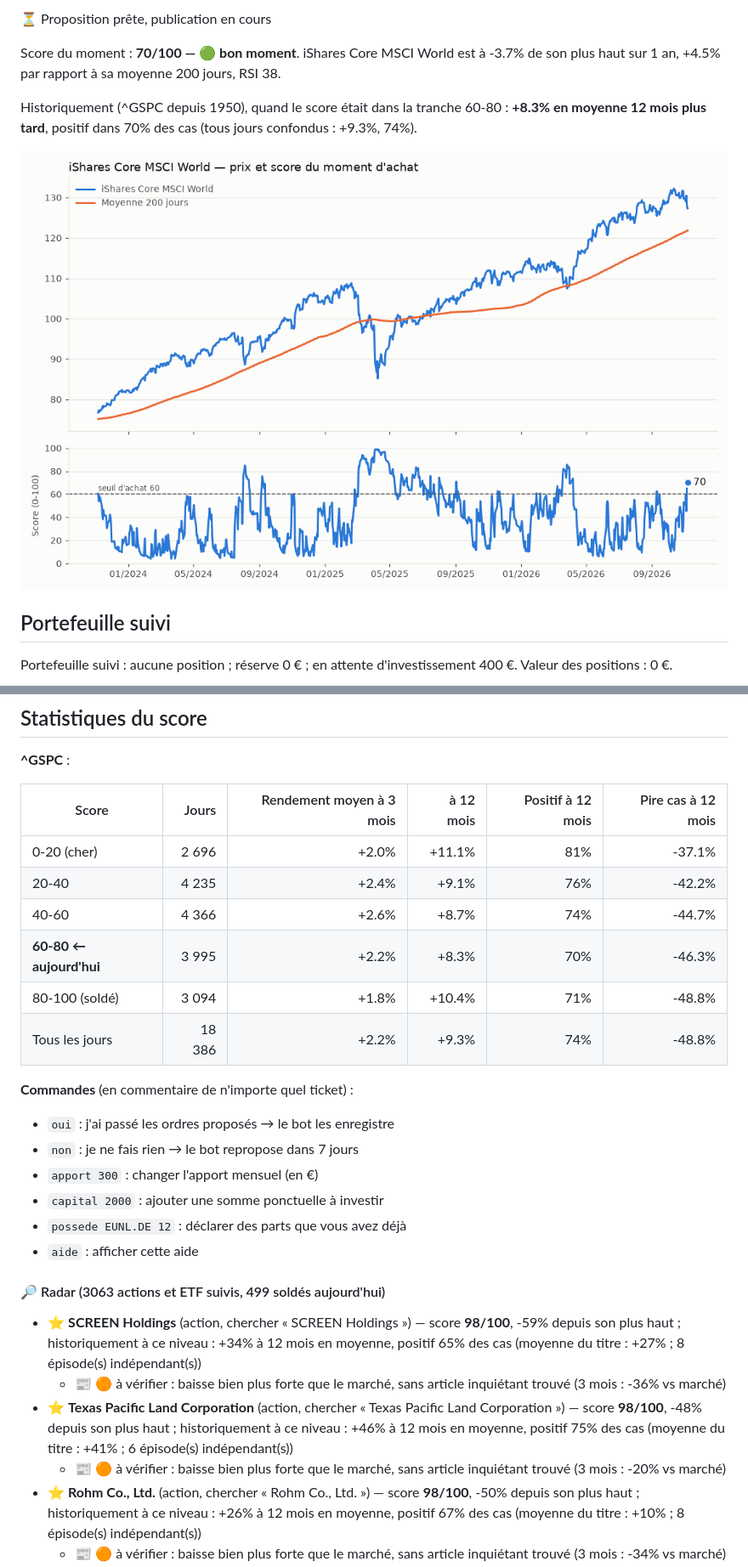
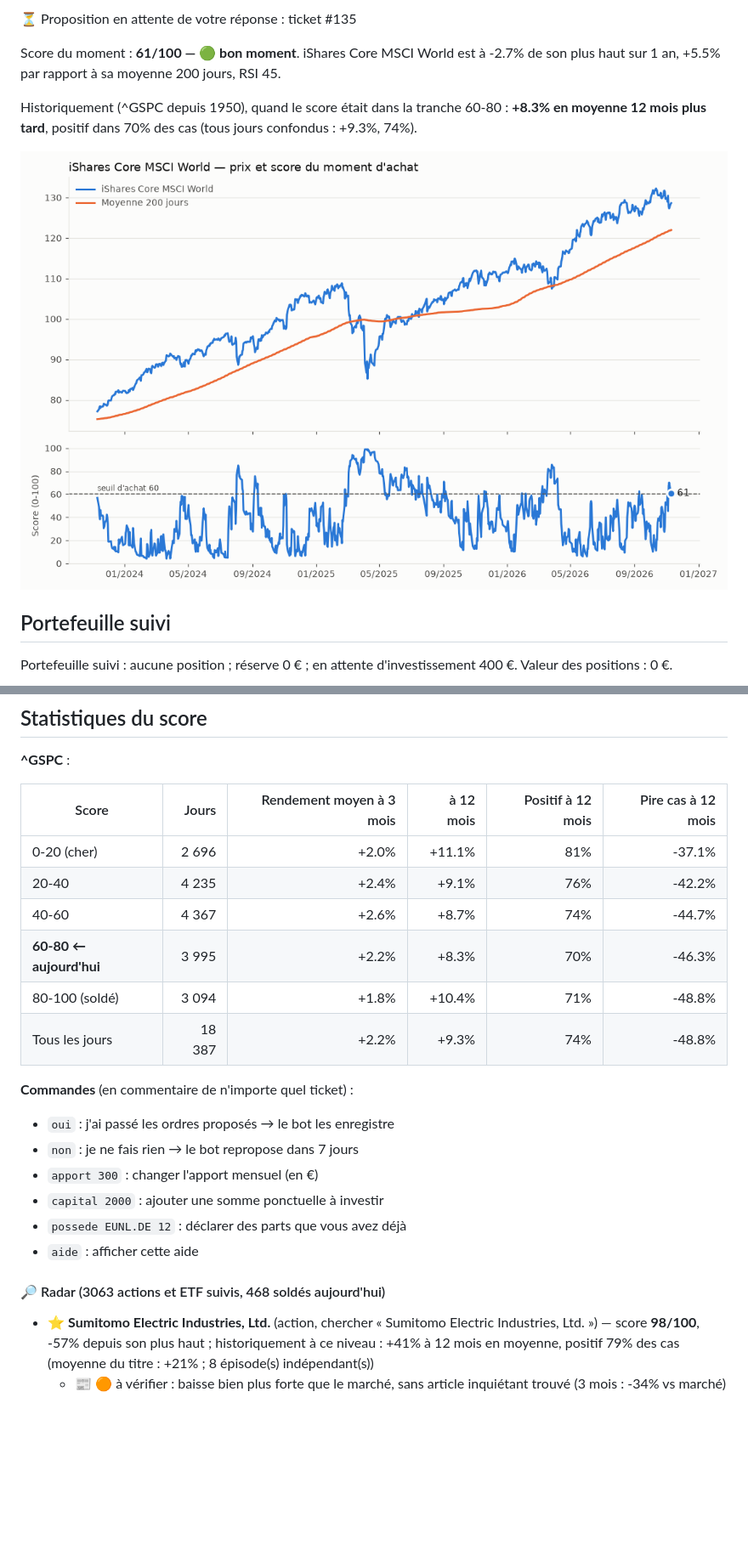
Before and after one commit to 4s7dnm4gjy-cell/Bot-claude, a Markdown page: rapports/tableau-de-bord.md, 2 parts joined by grey strips. Shown at 85% size. GitHub-like rendering; pictures changed too: rapports/marche.png; blank space fills up the shorter version.

```diff
--- a/rapports/tableau-de-bord.md
+++ b/rapports/tableau-de-bord.md
@@ -2,7 +2,7 @@
 
-⏳ Proposition prête, publication en cours
+⏳ Proposition en attente de votre réponse : ticket #135
 
-Score du moment : **70/100 — 🟢 bon moment**. iShares Core MSCI World est à -3.7% de son plus haut sur 1 an, +4.5% par rapport à sa moyenne 200 jours, RSI 38.
+Score du moment : **61/100 — 🟢 bon moment**. iShares Core MSCI World est à -2.7% de son plus haut sur 1 an, +5.5% par rapport à sa moyenne 200 jours, RSI 45.
 
 Historiquement (^GSPC depuis 1950), quand le score était dans la tranche 60-80 : **+8.3% en moyenne 12 mois plus tard**, positif dans 70% des cas (tous jours confondus : +9.3%, 74%).
 
@@ -22,10 +22,10 @@ Apport mensuel : 200 € — proposé dès que le score atteint 60, au plus tard
 |---|---:|---:|---:|---:|---:|
 | 0-20 (cher) | 2 696 | +2.0% | +11.1% | 81% | -37.1% |
 | 20-40 | 4 235 | +2.4% | +9.1% | 76% | -42.2% |
-| 40-60 | 4 366 | +2.6% | +8.7% | 74% | -44.7% |
+| 40-60 | 4 367 | +2.6% | +8.7% | 74% | -44.7% |
 | **60-80 ← aujourd'hui** | 3 995 | +2.2% | +8.3% | 70% | -46.3% |
 | 80-100 (soldé) | 3 094 | +1.8% | +10.4% | 71% | -48.8% |
-| Tous les jours | 18 386 | +2.2% | +9.3% | 74% | -48.8% |
+| Tous les jours | 18 387 | +2.2% | +9.3% | 74% | -48.8% |
 
 **Commandes** (en commentaire de n'importe quel ticket) :
 - `oui` : j'ai passé les ordres proposés → le bot les enregistre
@@ -35,10 +35,6 @@ Apport mensuel : 200 € — proposé dès que le score atteint 60, au plus tard
 - `possede EUNL.DE 12` : déclarer des parts que vous avez déjà
 - `aide` : afficher cette aide
 
-#### 🔎 Radar (3063 actions et ETF suivis, 499 soldés aujourd'hui)
-- ⭐ **SCREEN Holdings** (action, chercher « SCREEN Holdings ») — score **98/100**, -59% depuis son plus haut ; historiquement à ce niveau : +34% à 12 mois en moyenne, positif 65% des cas (moyenne du titre : +27% ; 8 épisode(s) indépendant(s))
-  - 📰 🟠 à vérifier : baisse bien plus forte que le marché, sans article inquiétant trouvé (3 mois : -36% vs marché)
-- ⭐ **Texas Pacific Land Corporation** (action, chercher « Texas Pacific Land Corporation ») — score **98/100**, -48% depuis son plus haut ; historiquement à ce niveau : +46% à 12 mois en moyenne, positif 75% des cas (moyenne du titre : +41% ; 6 épisode(s) indépendant(s))
-  - 📰 🟠 à vérifier : baisse bien plus forte que le marché, sans article inquiétant trouvé (3 mois : -20% vs marché)
-- ⭐ **Rohm Co., Ltd.** (action, chercher « Rohm Co., Ltd. ») — score **98/100**, -50% depuis son plus haut ; historiquement à ce niveau : +26% à 12 mois en moyenne, positif 67% des cas (moyenne du titre : +10% ; 8 épisode(s) indépendant(s))
+#### 🔎 Radar (3063 actions et ETF suivis, 468 soldés aujourd'hui)
+- ⭐ **Sumitomo Electric Industries, Ltd.** (action, chercher « Sumitomo Electric Industries, Ltd. ») — score **98/100**, -57% depuis son plus haut ; historiquement à ce niveau : +41% à 12 mois en moyenne, positif 79% des cas (moyenne du titre : +21% ; 8 épisode(s) indépendant(s))
   - 📰 🟠 à vérifier : baisse bien plus forte que le marché, sans article inquiétant trouvé (3 mois : -34% vs marché)
```
Also changed, not shown: other parts of rapports/tableau-de-bord.md (+72 -71 lines), 2 other files.
